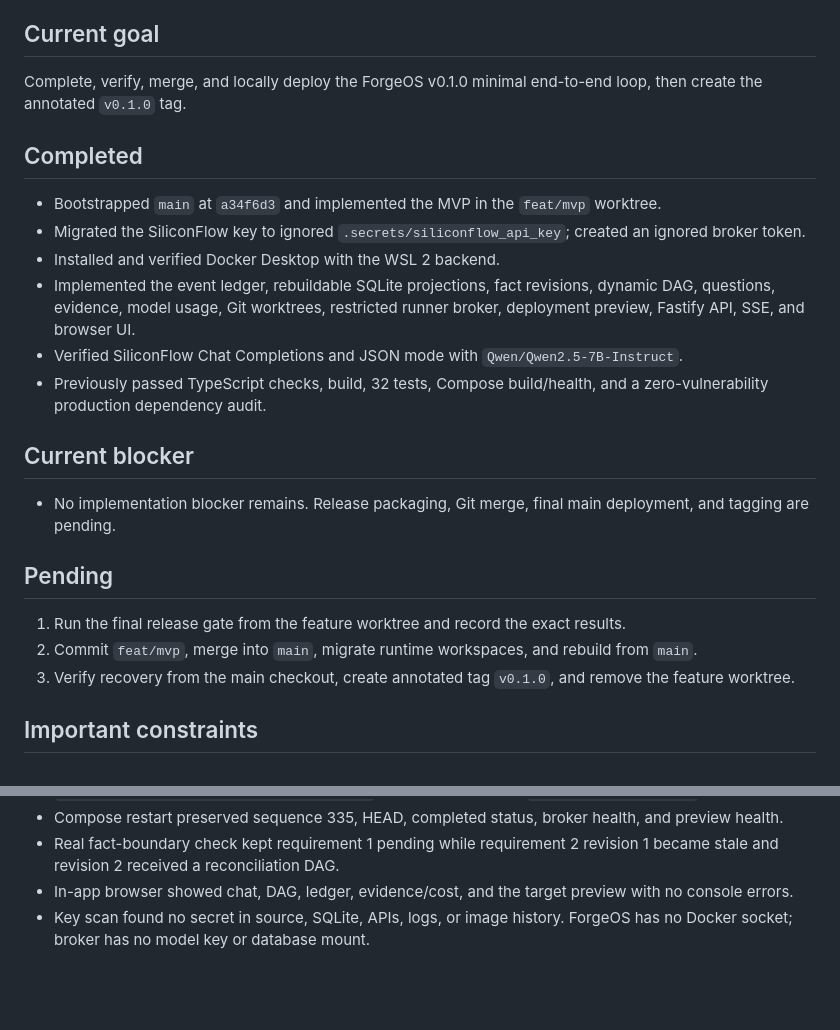
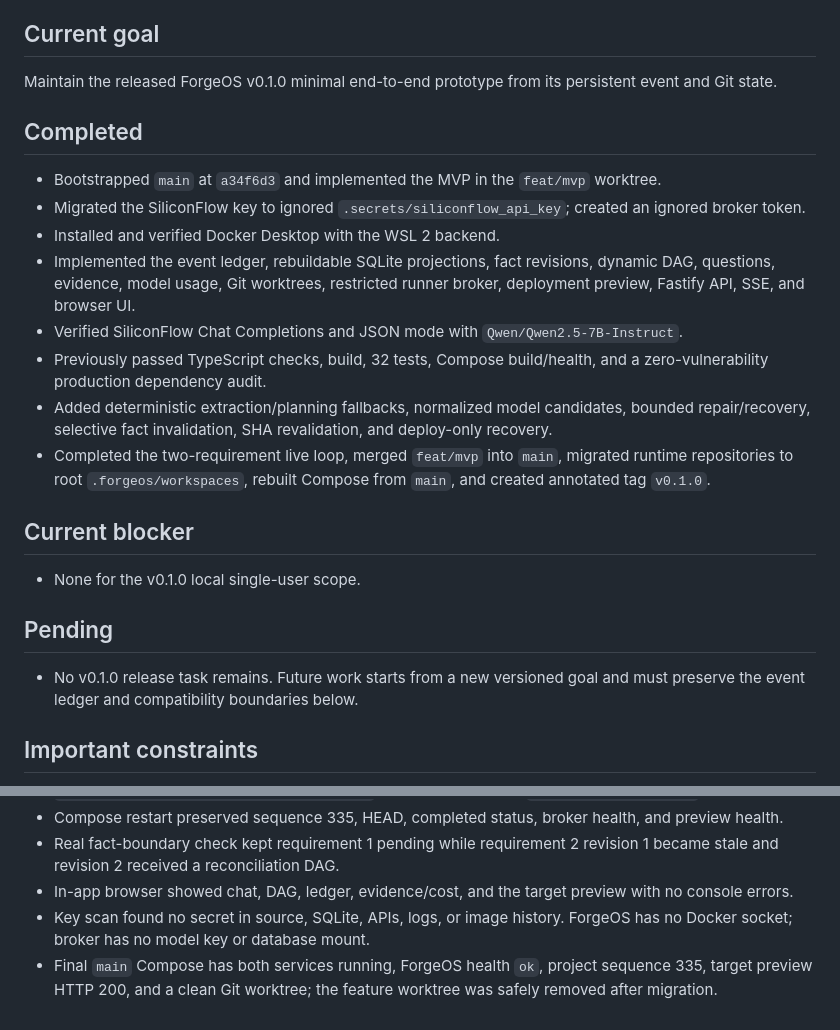
Before and after one commit to lyx1311/ForgeOS, a Markdown page: docs/state.md, 2 parts joined by grey strips. Drawn GitHub-style; blank space fills up the shorter version.

Commit message:
docs: record v0.1.0 release completion

```diff
--- a/docs/state.md
+++ b/docs/state.md
@@ -4,7 +4,7 @@ Last updated: 2026-07-19 14:22 America/Halifax
 
 ## Current goal
 
-Complete, verify, merge, and locally deploy the ForgeOS v0.1.0 minimal end-to-end loop, then create the annotated `v0.1.0` tag.
+Maintain the released ForgeOS v0.1.0 minimal end-to-end prototype from its persistent event and Git state.
 
 ## Completed
 
@@ -14,16 +14,16 @@ Complete, verify, merge, and locally deploy the ForgeOS v0.1.0 minimal end-to-en
 - Implemented the event ledger, rebuildable SQLite projections, fact revisions, dynamic DAG, questions, evidence, model usage, Git worktrees, restricted runner broker, deployment preview, Fastify API, SSE, and browser UI.
 - Verified SiliconFlow Chat Completions and JSON mode with `Qwen/Qwen2.5-7B-Instruct`.
 - Previously passed TypeScript checks, build, 32 tests, Compose build/health, and a zero-vulnerability production dependency audit.
+- Added deterministic extraction/planning fallbacks, normalized model candidates, bounded repair/recovery, selective fact invalidation, SHA revalidation, and deploy-only recovery.
+- Completed the two-requirement live loop, merged `feat/mvp` into `main`, migrated runtime repositories to root `.forgeos/workspaces`, rebuilt Compose from `main`, and created annotated tag `v0.1.0`.
 
 ## Current blocker
 
-- No implementation blocker remains. Release packaging, Git merge, final main deployment, and tagging are pending.
+- None for the v0.1.0 local single-user scope.
 
 ## Pending
 
-1. Run the final release gate from the feature worktree and record the exact results.
-2. Commit `feat/mvp`, merge into `main`, migrate runtime workspaces, and rebuild from `main`.
-3. Verify recovery from the main checkout, create annotated tag `v0.1.0`, and remove the feature worktree.
+- No v0.1.0 release task remains. Future work starts from a new versioned goal and must preserve the event ledger and compatibility boundaries below.
 
 ## Important constraints
 
@@ -55,3 +55,4 @@ Complete, verify, merge, and locally deploy the ForgeOS v0.1.0 minimal end-to-en
 - Real fact-boundary check kept requirement 1 pending while requirement 2 revision 1 became stale and revision 2 received a reconciliation DAG.
 - In-app browser showed chat, DAG, ledger, evidence/cost, and the target preview with no console errors.
 - Key scan found no secret in source, SQLite, APIs, logs, or image history. ForgeOS has no Docker socket; broker has no model key or database mount.
+- Final `main` Compose has both services running, ForgeOS health `ok`, project sequence 335, target preview HTTP 200, and a clean Git worktree; the feature worktree was safely removed after migration.
```
Also changed, not shown: other parts of docs/state.md (+1 -1 lines).
